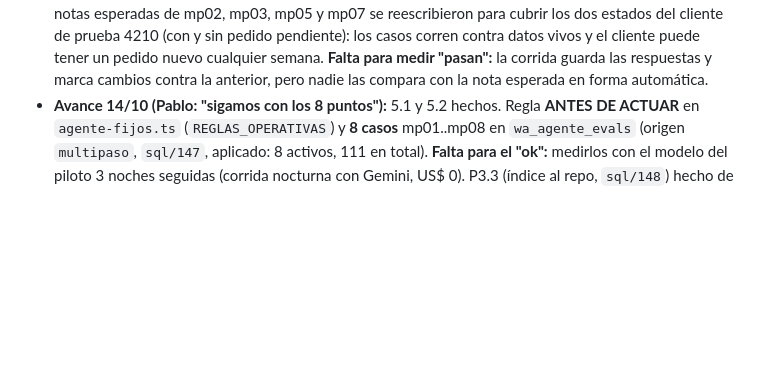
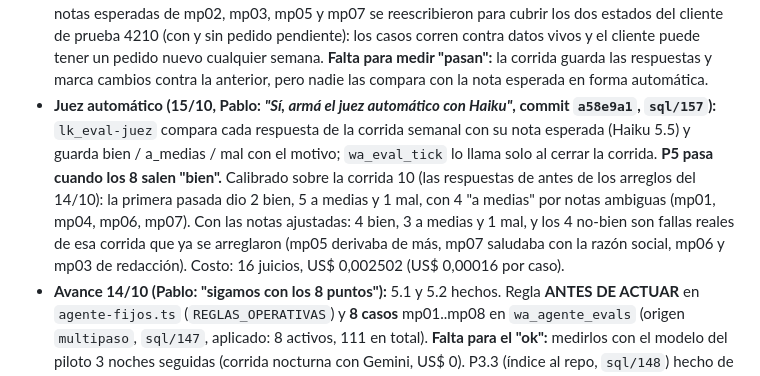
Before and after one commit to loekemeyer/GestOpClientes, a Markdown page: docs/PLAN-AGENTE-8-PUNTOS-2026-10-13.md, the part around the change. GitHub-like rendering; blank space fills up the shorter version.

Commit message:
docs(plan): P5, juez automático calibrado sobre la corrida 10
Hecho-por: Pablo Olejavetzky (employee_id 64)
Co-Authored-By: Claude Opus 5.5 <noreply@anthropic.com>
Claude-Session: https://claude.ai/code/session_01Wp5YMmx8WNBqDwEQziNaM7

```diff
--- a/docs/PLAN-AGENTE-8-PUNTOS-2026-10-13.md
+++ b/docs/PLAN-AGENTE-8-PUNTOS-2026-10-13.md
@@ -113,6 +113,13 @@ este plan: la levanta Luis o Thomas. Si se cambia el supuesto, cambian los punto
   se reescribieron para cubrir los dos estados del cliente de prueba 4210 (con y sin pedido pendiente): los casos corren contra
   datos vivos y el cliente puede tener un pedido nuevo cualquier semana. **Falta para medir "pasan":** la corrida guarda las
   respuestas y marca cambios contra la anterior, pero nadie las compara con la nota esperada en forma automática.
+- **Juez automático (15/10, Pablo: *"Sí, armá el juez automático con Haiku"*, commit `a58e9a1`, `sql/157`):** `lk_eval-juez` compara
+  cada respuesta de la corrida semanal con su nota esperada (Haiku 5.5) y guarda bien / a_medias / mal con el motivo;
+  `wa_eval_tick` lo llama solo al cerrar la corrida. **P5 pasa cuando los 8 salen "bien".** Calibrado sobre la corrida 10 (las
+  respuestas de antes de los arreglos del 14/10): la primera pasada dio 2 bien, 5 a medias y 1 mal, con 4 "a medias" por notas
+  ambiguas (mp01, mp04, mp06, mp07). Con las notas ajustadas: 4 bien, 3 a medias y 1 mal, y los 4 no-bien son fallas reales de
+  esa corrida que ya se arreglaron (mp05 derivaba de más, mp07 saludaba con la razón social, mp06 y mp03 de redacción). Costo:
+  16 juicios, US$ 0,002502 (US$ 0,00016 por caso).
 - **Avance 14/10 (Pablo: "sigamos con los 8 puntos"):** 5.1 y 5.2 hechos. Regla **ANTES DE ACTUAR** en `agente-fijos.ts` (`REGLAS_OPERATIVAS`) y **8 casos** mp01..mp08 en `wa_agente_evals` (origen `multipaso`, `sql/147`, aplicado: 8 activos, 111 en total). **Falta para el "ok":** medirlos con el modelo del piloto 3 noches seguidas (corrida nocturna con Gemini, US$ 0). P3.3 (índice al repo, `sql/148`) hecho de paso.
 - **Primera medición 14/10 (Simulador, Gemini, US$ 0, cliente de prueba 4210 sin pedidos pendientes):** 5 de 8 bien
   (mp01, mp02, mp05, mp07, mp08), 1 a medias (mp04: contestó las dos cosas pero creó una alerta `pago` que nadie pidió)
```
